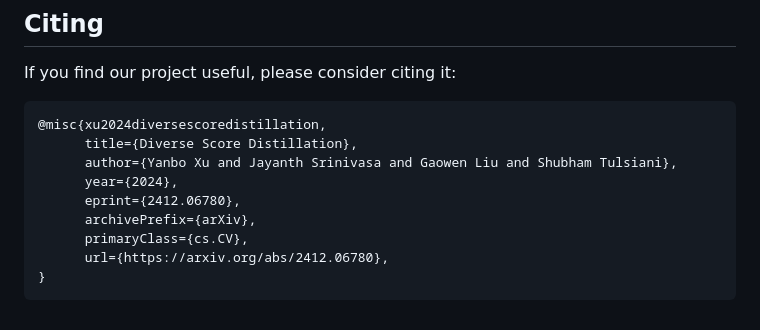
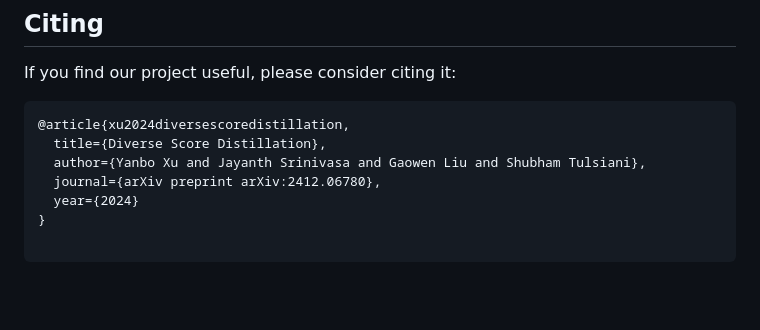
Before and after one commit to BillyXYB/Diverse-Score-Distillation, a Markdown page: README.md, the part around the change. GitHub-like rendering; blank space fills up the shorter version.

Commit message:
update arxiv link

````diff
--- a/README.md
+++ b/README.md
@@ -75,13 +75,11 @@ python launch.py --config configs/dsd_low_res.yaml --train --gpu 0 system.prompt
 If you find our project useful, please consider citing it:
 
 ```
-@misc{xu2024diversescoredistillation,
-      title={Diverse Score Distillation},
-      author={Yanbo Xu and Jayanth Srinivasa and Gaowen Liu and Shubham Tulsiani},
-      year={2024},
-      eprint={2412.06780},
-      archivePrefix={arXiv},
-      primaryClass={cs.CV},
-      url={https://arxiv.org/abs/2412.06780},
+@article{xu2024diversescoredistillation,
+  title={Diverse Score Distillation},
+  author={Yanbo Xu and Jayanth Srinivasa and Gaowen Liu and Shubham Tulsiani},
+  journal={arXiv preprint arXiv:2412.06780},
+  year={2024}
 }
+
 ```
````
